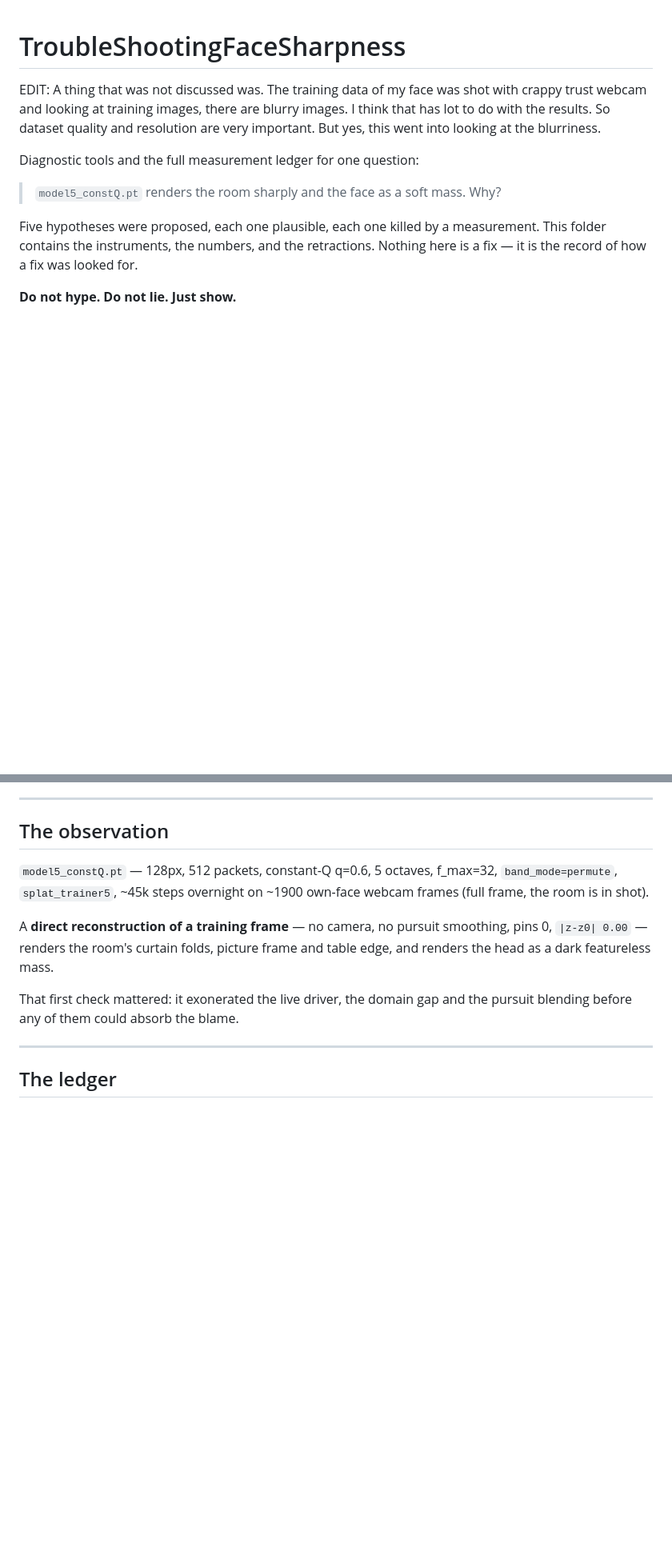
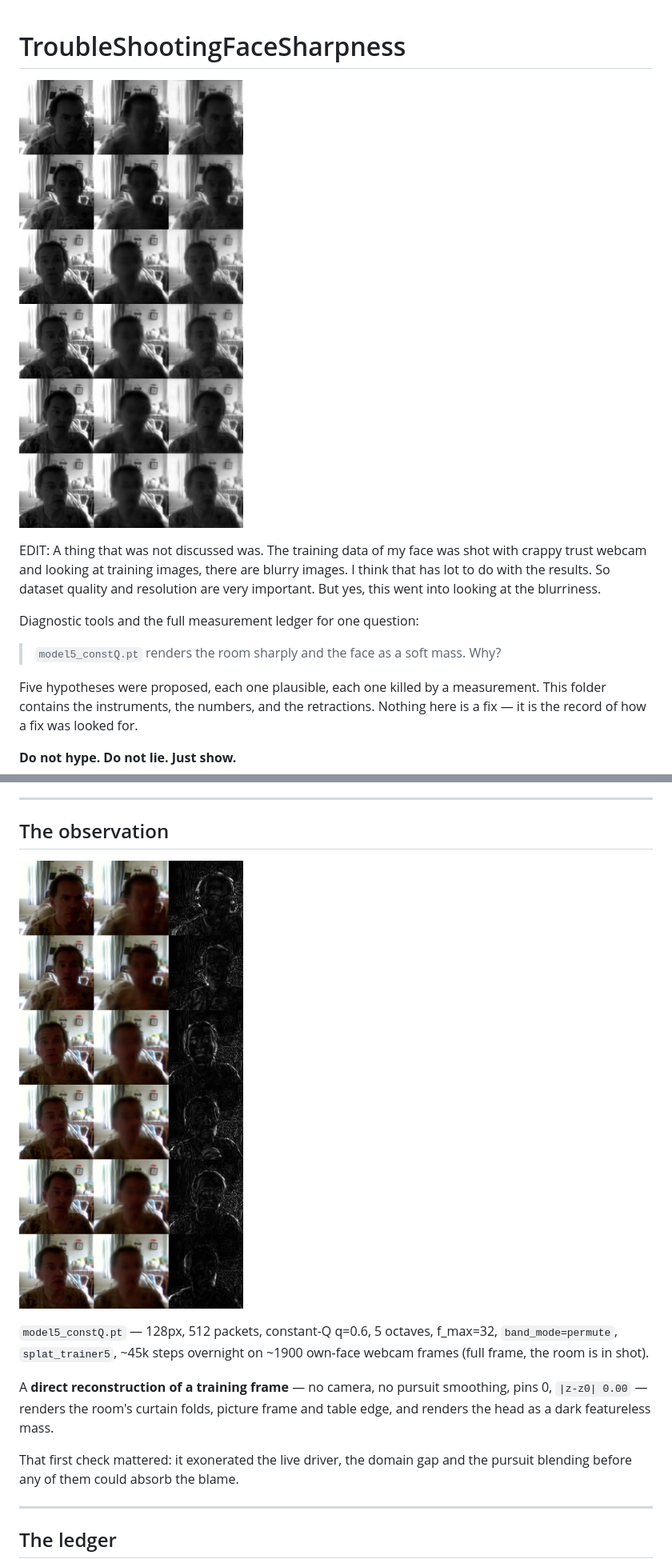
Before and after one commit to anttiluode/TinyAvatar2, a Markdown page: TroubleShootingFaceSharpness/README.md, 2 parts joined by grey strips. Shown at 80% size. GitHub-like rendering; blank space fills up the shorter version.

```diff
--- a/TroubleShootingFaceSharpness/README.md
+++ b/TroubleShootingFaceSharpness/README.md
@@ -1,4 +1,6 @@
 # TroubleShootingFaceSharpness
+
+![pic](ceiling_strip.png)
 
 EDIT: A thing that was not discussed was. The training data of my face was
 shot with crappy trust webcam and looking at training images, there are blurry
@@ -20,6 +22,8 @@ looked for.
 ---
 
 ## The observation
+
+![pic2](recon_strip.png)
 
 `model5_constQ.pt` — 128px, 512 packets, constant-Q q=0.6, 5 octaves,
 f_max=32, `band_mode=permute`, `splat_trainer5`, ~45k steps overnight on
```
